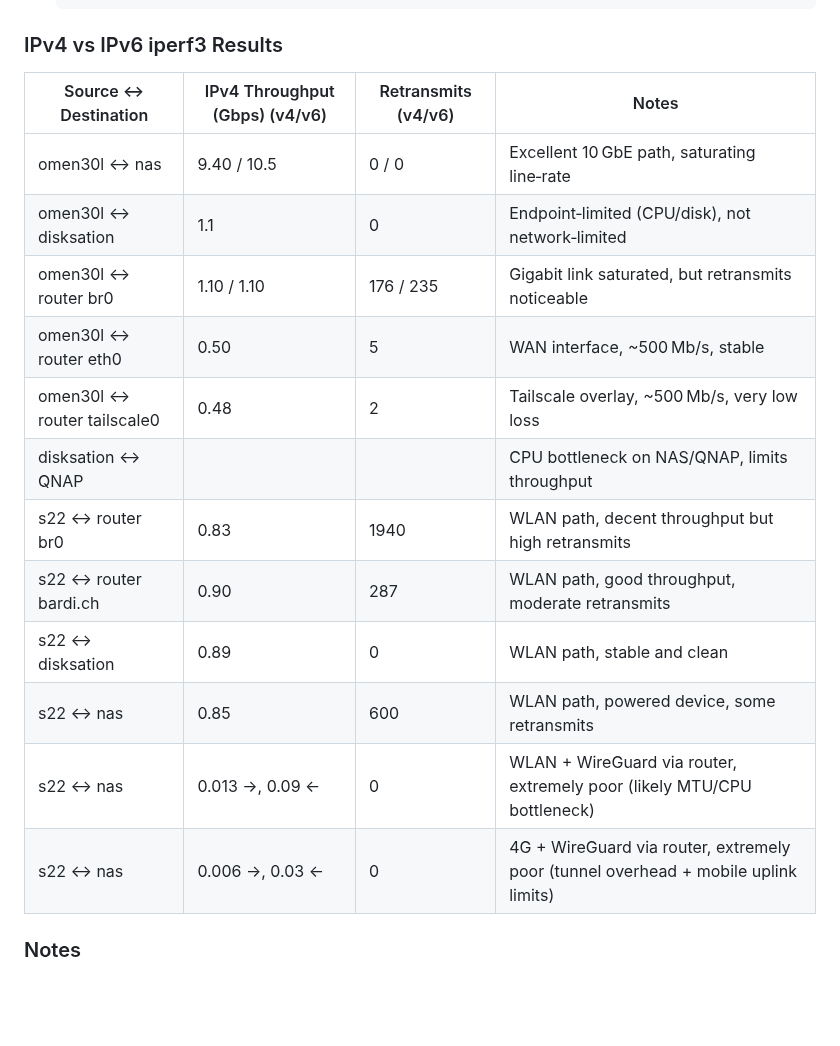
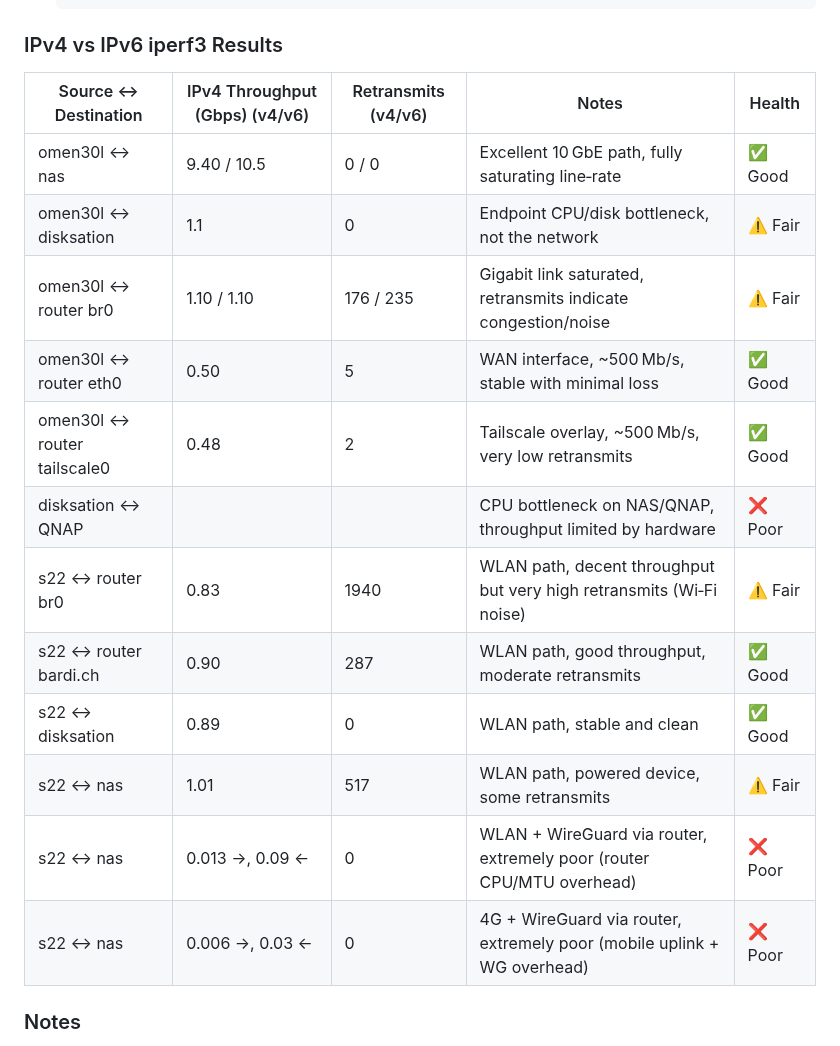
Before and after one commit to julienbardi/homelab, a Markdown page: README.md, the part around the change. Rendered like a GitHub page; blank space fills up the shorter version.

Commit message:
Enhance iperf3 results table with health status
Added health status to IPv4 vs IPv6 iperf3 results table.

```diff
--- a/README.md
+++ b/README.md
@@ -66,20 +66,20 @@ Throughput was measured with `iperf3` using 4 parallel streams over 10 seconds.
   iperf3 -P 4 -t 10 -R    -c <IPv4_address>
   iperf3 -P 4 -t 10 -R -6 -c <IPv6_address>
 ### IPv4 vs IPv6 iperf3 Results
-| Source ↔ Destination       | IPv4 Throughput (Gbps) (v4/v6) | Retransmits (v4/v6) | Notes                                               |
-|----------------------------|--------------------------------|---------------------|-----------------------------------------------------|
-| omen30l ↔ nas              | 9.40 / 10.5                   | 0 / 0               | Excellent 10 GbE path, saturating line‑rate          |
-| omen30l ↔ disksation       | 1.1                           | 0                   | Endpoint‑limited (CPU/disk), not network‑limited     |
-| omen30l ↔ router br0       | 1.10 / 1.10                   | 176 / 235           | Gigabit link saturated, but retransmits noticeable   |
-| omen30l ↔ router eth0      | 0.50                          | 5                   | WAN interface, ~500 Mb/s, stable                     |
-| omen30l ↔ router tailscale0| 0.48                          | 2                   | Tailscale overlay, ~500 Mb/s, very low loss          |
-| disksation ↔ QNAP          |                                |                     | CPU bottleneck on NAS/QNAP, limits throughput        |
-| s22 ↔ router br0           | 0.83                          | 1940                | WLAN path, decent throughput but high retransmits    |
-| s22 ↔ router bardi.ch      | 0.90                          | 287                 | WLAN path, good throughput, moderate retransmits     |
-| s22 ↔ disksation           | 0.89                          | 0                   | WLAN path, stable and clean                          |
-| s22 ↔ nas                  | 0.85                          | 600                 | WLAN path, powered device, some retransmits          |
-| s22 ↔ nas                  | 0.013 →, 0.09 ←               | 0                   | WLAN + WireGuard via router, extremely poor (likely MTU/CPU bottleneck) |
-| s22 ↔ nas                  | 0.006 →, 0.03 ←               | 0                   | 4G + WireGuard via router, extremely poor (tunnel overhead + mobile uplink limits) |
+| Source ↔ Destination       | IPv4 Throughput (Gbps) (v4/v6) | Retransmits (v4/v6) | Notes                                                                 | Health |
+|----------------------------|--------------------------------|---------------------|-----------------------------------------------------------------------|--------|
+| omen30l ↔ nas              | 9.40 / 10.5                   | 0 / 0               | Excellent 10 GbE path, fully saturating line‑rate                      | ✅ Good |
+| omen30l ↔ disksation       | 1.1                           | 0                   | Endpoint CPU/disk bottleneck, not the network                          | ⚠️ Fair |
+| omen30l ↔ router br0       | 1.10 / 1.10                   | 176 / 235           | Gigabit link saturated, retransmits indicate congestion/noise          | ⚠️ Fair |
+| omen30l ↔ router eth0      | 0.50                          | 5                   | WAN interface, ~500 Mb/s, stable with minimal loss                     | ✅ Good |
+| omen30l ↔ router tailscale0| 0.48                          | 2                   | Tailscale overlay, ~500 Mb/s, very low retransmits                     | ✅ Good |
+| disksation ↔ QNAP          |                               |                     | CPU bottleneck on NAS/QNAP, throughput limited by hardware             | ❌ Poor |
+| s22 ↔ router br0           | 0.83                          | 1940                | WLAN path, decent throughput but very high retransmits (Wi‑Fi noise)   | ⚠️ Fair |
+| s22 ↔ router bardi.ch      | 0.90                          | 287                 | WLAN path, good throughput, moderate retransmits                       | ✅ Good |
+| s22 ↔ disksation           | 0.89                          | 0                   | WLAN path, stable and clean                                            | ✅ Good |
+| s22 ↔ nas                  | 1.01                          | 517                 | WLAN path, powered device, some retransmits                            | ⚠️ Fair |
+| s22 ↔ nas                  | 0.013 →, 0.09 ←               | 0                   | WLAN + WireGuard via router, extremely poor (router CPU/MTU overhead)  | ❌ Poor |
+| s22 ↔ nas                  | 0.006 →, 0.03 ←               | 0                   | 4G + WireGuard via router, extremely poor (mobile uplink + WG overhead)| ❌ Poor |
 
 
 ### Notes
```
